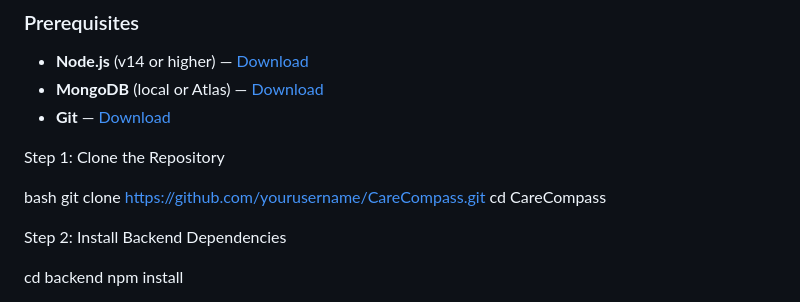
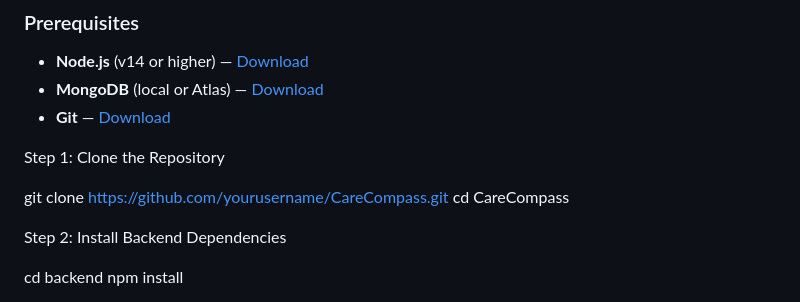
Before and after one commit to ayeshaikram0533-ops/CareCompass, a Markdown page: README.md, the part around the change. Drawn GitHub-style.

```diff
--- a/README.md
+++ b/README.md
@@ -134,7 +134,7 @@ CareCompass/
 
 Step 1: Clone the Repository
 
-bash
+
 git clone https://github.com/yourusername/CareCompass.git
 cd CareCompass
 
```
